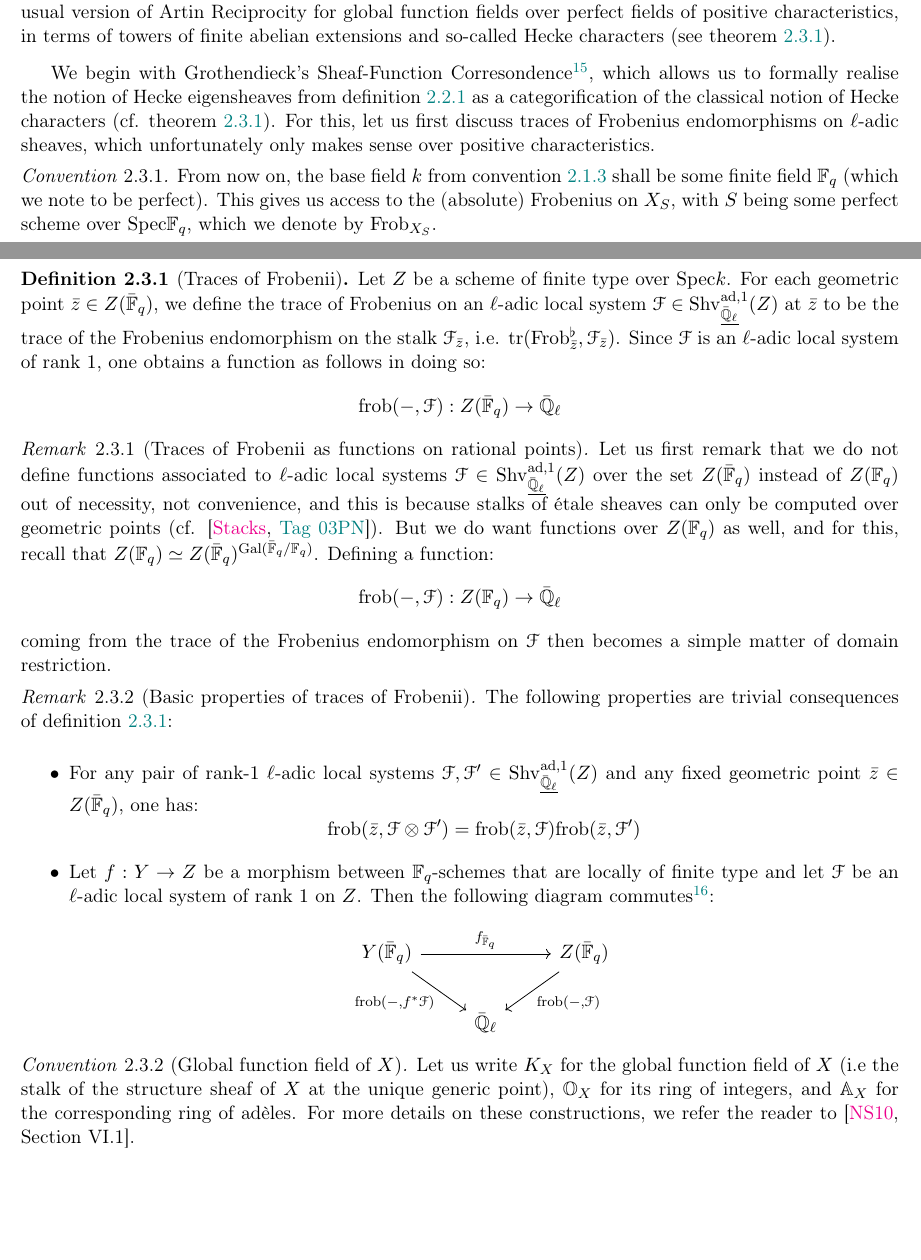
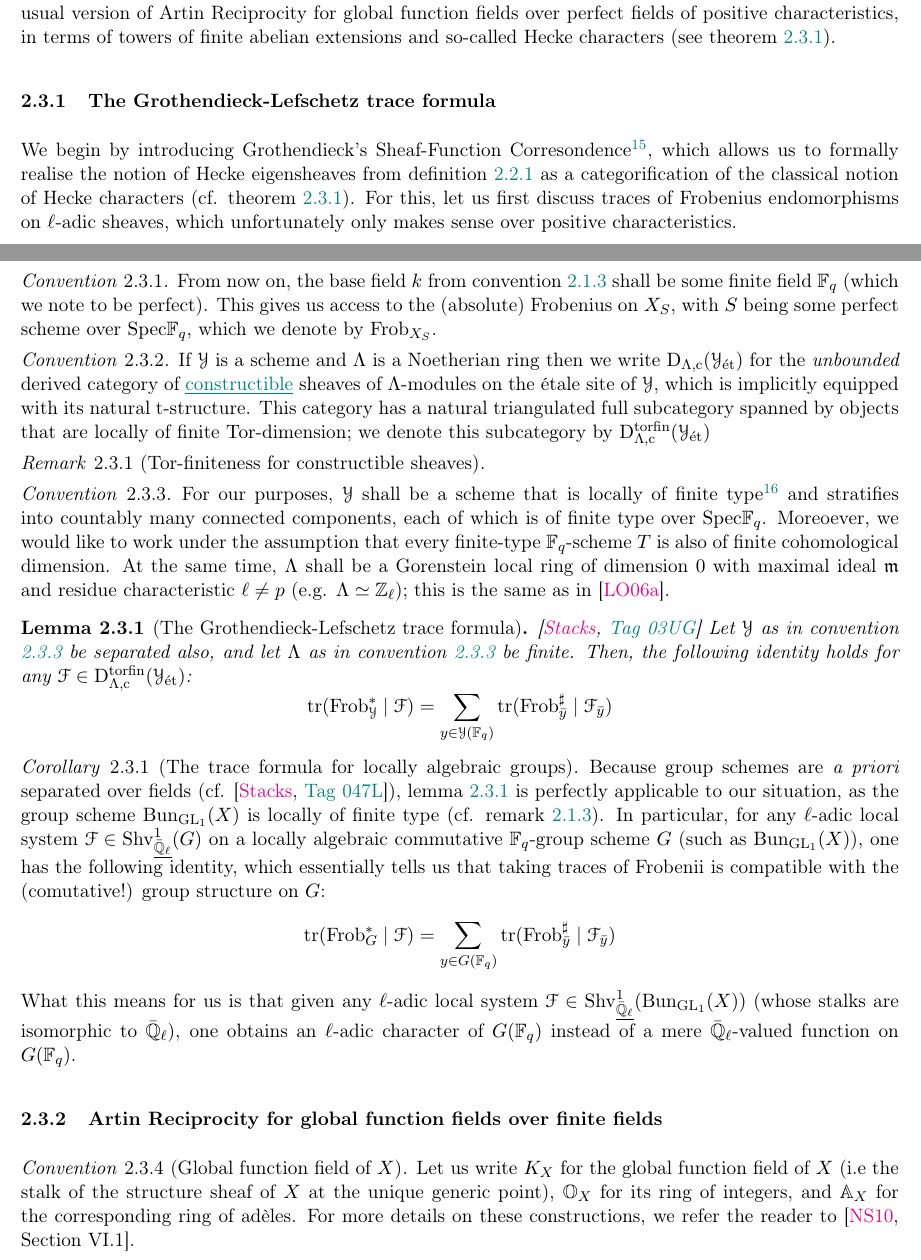
Before and after one commit to minhdat296/Undergraduate-thesis, a LaTeX paper (main.tex, which reads Sections/automorphic.tex, commands.tex): two parts of pages 16 and 17 of 19, joined at a grey line, cut so that both start at the same text, the shorter picture padded with empty space. Compiled offline with pdfLaTeX.

Commit message:
Updates from Overleaf

```diff
--- a/Sections/automorphic.tex
+++ b/Sections/automorphic.tex
@@ -237,37 +236,32 @@
-        from corollary \ref{coro: geometric_langlands_for_GL1} to obtain a correspondence between continuous $\ell$-adic characters of $\pi_1^{\ab}(X_{\fet})$ and so-called Hecke characters\footnote{Auf Deutsch: \say{\textit{Die Gr\"o{\ss}encharaktere}}.}, using Grothendieck's Sheaf-Function Correspondence. Doing so will yield us the usual version of Artin Reciprocity for global function fields over perfect fields of positive characteristics, in terms of towers of finite abelian extensions and so-called Hecke characters (see theorem \ref{theorem: hecke_characters}).
+            $$\Rep^1_{\bar{\Q}_{\ell}}(\pi_1^{\ab}(X_{\fet}))^{\cont} \cong \Hecke\Eig\Shv_{\underline{\bar{\Q}_{\ell}}}^1(\Bun_{\GL_1}(X))$$
+        from corollary \ref{coro: geometric_langlands_for_GL1} to obtain a correspondence between continuous $\ell$-adic characters of $\pi_1^{\ab}(X_{\fet})$ and so-called Hecke characters\footnote{Auf Deutsch: \say{\textit{Die Gr\"o{\ss}encharaktere}}.}, using Grothendieck's Sheaf-Function Correspondence. Doing so will yield us the usual version of Artin Reciprocity for global function fields over perfect fields of positive characteristics, in terms of towers of finite abelian extensions and so-called Hecke characters (see theorem \ref{theorem: hecke_characters_from_hecke_eigensheaves}).
 
-        We begin with Grothendieck's Sheaf-Function Corresondence\footnote{En Français: \say{\textit{La Correspondance Faisceaux-Fonctions de Grothendieck}}.}, which allows us to formally realise the notion of Hecke eigensheaves from definition \ref{def: hecke_eigensheaves} as a categorification of the classical notion of Hecke characters (cf. theorem \ref{theorem: hecke_characters}). For this, let us first discuss traces of Frobenius endomorphisms on $\ell$-adic sheaves, which unfortunately only makes sense over positive characteristics.
-        \begin{convention} \label{conv: finite_base_field}
+        \subsubsection{The Grothendieck-Lefschetz trace formula}
+            We begin by introducing Grothendieck's Sheaf-Function Corresondence\footnote{En Français: \say{\textit{La Correspondance Faisceaux-Fonctions de Grothendieck}}.}, which allows us to formally realise the notion of Hecke eigensheaves from definition \ref{def: hecke_eigensheaves} as a categorification of the classical notion of Hecke characters (cf. theorem \ref{theorem: hecke_characters_from_hecke_eigensheaves}). For this, let us first discuss traces of Frobenius endomorphisms on $\ell$-adic sheaves, which unfortunately only makes sense over positive characteristics.
+            \begin{convention} \label{conv: frobenii}
                 From now on, the base field $k$ from convention \ref{conv: automorphic_side_conventions} shall be some finite field $\F_q$ (which we note to be perfect). This gives us access to the (absolute) Frobenius on $X_S$, with $S$ being some perfect scheme over $\Spec \F_q$, which we denote by $\Frob_{X_S}$.
             \end{convention}
-        \begin{definition}[Traces of Frobenii] \label{def: traces_of_frobenii}
-            Let $Z$ be a scheme of finite type over $\Spec k$. For each geometric point $\bar{z} \in Z(\bar{\F}_q)$, we define the trace of Frobenius on an $\ell$-adic local system $\calF \in \Shv_{\underline{\bar{\Q}_{\ell}}}^{\ad, 1}(Z)$ at $\bar{z}$ to be the trace of the Frobenius endomorphism on the stalk $\calF_{\bar{z}}$, i.e. $\trace(\Frob_{\bar{z}}^{\flat}, \calF_{\bar{z}})$. Since $\calF$ is an $\ell$-adic local system of rank $1$, one obtains a function as follows in doing so:
-                $$\frob(-, \calF): Z(\bar{\F}_q) \to \bar{\Q}_{\ell}$$
-        \end{definition}
-        \begin{remark}[Traces of Frobenii as functions on rational points] \label{remark: traces_of_frobenii_as_functions_on_rational_points}
-            Let us first remark that we do not define functions associated to $\ell$-adic local systems $\calF \in \Shv_{\underline{\bar{\Q}_{\ell}}}^{\ad, 1}(Z)$ over the set $Z(\bar{\F}_q)$ instead of $Z(\F_q)$ out of necessity, not convenience, and this is because stalks of \'etale sheaves can only be computed over geometric points (cf. \cite[\href{https://stacks.math.columbia.edu/tag/03PN}{Tag 03PN}]{stacks}). But we do want functions over $Z(\F_q)$ as well, and for this, recall that $Z(\F_q) \cong Z(\bar{\F}_q)^{\Gal(\bar{\F}_q/\F_q)}$. Defining a function:
-                $$\frob(-, \calF): Z(\F_q) \to \bar{\Q}_{\ell}$$
-            coming from the trace of the Frobenius endomorphism on $\calF$ then becomes a simple matter of domain restriction.
+            \begin{convention} \label{conv: derived_categories_of_constructible_sheaves}
+                If $\calY$ is a scheme and $\Lambda$ is a Noetherian ring then we write $\rmD_{\Lambda, \cons}(\calY_{\et})$ for the \textit{unbounded} derived category of \href{https://stacks.math.columbia.edu/tag/03RW}{\underline{constructible}} sheaves of $\Lambda$-modules on the \'etale site of $\calY$, which is implicitly equipped with its natural t-structure. This category has a natural triangulated full subcategory spanned by objects that are locally of finite $\Tor$-dimension; we denote this subcategory by $\rmD_{\Lambda, \cons}^{\tor\fin}(\calY_{\et})$
+            \end{convention}
+            \begin{remark}[$\Tor$-finiteness for constructible sheaves] \label{remark: tor_finiteness_for_constructible_sheaves}
+
             \end{remark}
-        \begin{remark}[Basic properties of traces of Frobenii] \label{remark: basic_properties_of_traces_of_frobenii}
-            The following properties are trivial consequences of definition \ref{def: traces_of_frobenii}:
-                \begin{itemize}
-                    \item For any pair of rank-$1$ $\ell$-adic local systems $\calF, \calF' \in \Shv_{\underline{\bar{\Q}_{\ell}}}^{\ad, 1}(Z)$ and any fixed geometric point $\bar{z} \in Z(\bar{\F}_q)$, one has:
-                        $$\frob(\bar{z}, \calF \tensor \calF') = \frob(\bar{z}, \calF) \frob(\bar{z}, \calF')$$
-                    \item Let $f: Y \to Z$ be a morphism between $\F_q$-schemes that are locally of finite type and let $\calF$ be an $\ell$-adic local system of rank $1$ on $Z$. Then the following diagram commutes\footnote{To prove that the diagram indeed commutes, recall also the basic sheaf-theoretic fact that for any geometric point $\bar{y} \in Y(\bar{\F}_q)$ over a fixed geometric point $\bar{z} \in Z(\bar{F}_q)$ (i.e. such that $f_{\bar{\F}_q}(\bar{y}) = \bar{z}$), one has an isomorphism $(f^*\calF)_{f_{\bar{\F}_q}(\bar{y})} \cong \calF_{\bar{z}}$ of stalks.}:
-                        $$
-                            \begin{tikzcd}
-                            	{Y(\bar{\F}_q)} && {Z(\bar{\F}_q)} \\
-                            	& {\bar{\Q}_{\ell}}
-                            	\arrow["{\frob(-, \calF)}", from=1-3, to=2-2]
-                            	\arrow["{\frob(-, f^*\calF)}"', from=1-1, to=2-2]
-                            	\arrow["{f_{\bar{\F}_q}}", from=1-1, to=1-3]
-                            \end{tikzcd}
-                        $$
-                \end{itemize}
-        \end{remark}
+            \begin{convention} \label{conv: trace_formula_conventions}
+                For our purposes, $\calY$ shall be a scheme that is locally of finite type\footnote{Althought $\calY$ might actually be an algebraic stack of finite type over a base scheme $S$ that is affine, regular, Noetherian and of dimension $\leq 1$, and of characteristic $p \geq 0$ (for details, see \cite{laszlo_olsson_adic_sheaves_on_artin_stacks_1} and \cite{laszlo_olsson_adic_sheaves_on_artin_stacks_2}), e.g. $\calY \cong \Bun_G(X)$, with $X$ as in convention \ref{conv: automorphic_side_conventions} and $G$ some connected reductive group (such as $\GL_1$).} and stratifies into countably many connected components, each of which is of finite type over $\Spec \F_q$. Moreoever, we would like to work under the assumption that every finite-type $\F_q$-scheme $T$ is also of finite cohomological dimension. At the same time, $\Lambda$ shall be a Gorenstein local ring of dimension $0$ with maximal ideal $\m$ and residue  characteristic $\ell \not = p$ (e.g. $\Lambda \cong \Z_{\ell}$); this is the same as in \cite{laszlo_olsson_adic_sheaves_on_artin_stacks_1}.
+            \end{convention}
+
+            \begin{lemma}[The Grothendieck-Lefschetz trace formula] \label{lemma: the_trace_formula}
+                \cite[\href{https://stacks.math.columbia.edu/tag/03UG}{Tag 03UG}]{stacks} Let $\calY$ as in convention \ref{conv: trace_formula_conventions} be separated also, and let $\Lambda$ as in convention \ref{conv: trace_formula_conventions} be finite. Then, the following identity holds for any $\calF \in \rmD_{\Lambda, \cons}^{\tor\fin}(\calY_{\et})$:
+                    $$\trace(\Frob_{\calY}^* \mid \calF) = \sum_{y \in \calY(\F_q)} \trace(\Frob_{\bar{y}}^{\sharp} \mid \calF_{\bar{y}})$$
+            \end{lemma}
+            \begin{corollary}[The trace formula for locally algebraic groups] \label{coro: the_trace_formula_for_locally_algebraic_groups}
+                Because group schemes are \textit{a priori} separated over fields (cf. \cite[\href{https://stacks.math.columbia.edu/tag/047L}{Tag 047L}]{stacks}), lemma \ref{lemma: the_trace_formula} is perfectly applicable to our situation, as the group scheme $\Bun_{\GL_1}(X)$ is locally of finite type (cf. remark \ref{remark: geometry_of_the_picard_stack}). In particular, for any $\ell$-adic local system $\calF \in \Shv_{\underline{\bar{\Q}_{\ell}}}^1(G)$ on a locally algebraic commutative $\F_q$-group scheme $G$ (such as $\Bun_{\GL_1}(X)$), one has the following identity, which essentially tells us that taking traces of Frobenii is compatible with the (comutative!) group structure on $G$:
+                    $$\trace(\Frob_G^* \mid \calF) = \sum_{y \in G(\F_q)} \trace(\Frob_{\bar{y}}^{\sharp} \mid \calF_{\bar{y}})$$
+                What this means for us is that given any $\ell$-adic local system $\calF \in \Shv_{\underline{\bar{\Q}_{\ell}}}^1(\Bun_{\GL_1}(X))$ (whose stalks are isomorphic to $\bar{\Q}_{\ell}$), one obtains an $\ell$-adic character of $G(\F_q)$ instead of a mere $\bar{\Q}_{\ell}$-valued function on $G(\F_q)$.
+            \end{corollary}
+
+        \subsubsection{Artin Reciprocity for global function fields over finite fields}
             \begin{convention}[Global function field of $X$] \label{conv: global_function_field}
                 Let us write $K_X$ for the global function field of $X$ (i.e the stalk of the structure sheaf of $X$ at the unique generic point), $\bbO_X$ for its ring of integers, and $\A_X$ for the corresponding ring of ad\`eles. For more details on these constructions, we refer the reader to \cite[Section VI.1]{neukirch_2010_algebraic_number_theory}.
             \end{convention}
-        \begin{lemma}[The Lang isogeny] \label{lemma: lang_isogeny}
-            If $G$ is a connected and smooth algebraic group over $\Spec \F_q$ then there will exist a surjective topological group homomorphism $q_G: \pi_1(G_{\fet}) \to G(\F_q)$.
@@ -283 +267,0 @@
-            \end{proof}
@@ -292,0 +270 @@
+                For theorem \ref{theorem: hecke_characters_from_hecke_eigensheaves}, suppose that we are willing to take the special case of the Weil Uniformisation Theorem for $\Bun_{\GL_1}(X)$ (cf. \cite[Proposition 3.8]{tendler_2015_geometric_class_field_theory}\footnote{For details on Weil Uniformisation for $\Bun_G(X)$, with $G$ being a general connected reductive group, see \cite{sorger_BunG_uniformisation}}) for granted, which states that there is a group isomorphism $\Bun_{\GL_1}(X)(\F_q) \cong \GL_1(K_X)\backslash\GL_1(\A_X)/\GL_1(\bbO_{X})$.
@@ -296,3 +283,5 @@
+                        \item Conversely, consider an arbitrary element $\xi \in \Hecke\Char_{\GL_1}(X)$.
+                    \end{itemize}
                 \end{proof}
 
             Before we can conclude with Artin's Reciprocity Law for global function fields over finite fields, we will need to understand what it means for $\ell$-adic local systems to be \textbf{Weil sheaves} beforehand, as we are interested in how the Frobenius element of $\Gal(K^{\ab}/K)$ behaves under Artin Reciprocity.
--- a/commands.tex
+++ b/commands.tex
@@ -435,6 +435,8 @@
 \newcommand{\lex}{\mathrm{lex}}
 \newcommand{\rex}{\mathrm{rex}}
 \newcommand{\AR}{\mathrm{A\-R}}
+\newcommand{\cons}{\mathrm{c}} %constructible sheaves
+\newcommand{\tor}{\mathrm{tor}} %tor dimension
 
 %prism custom command
 \usepackage{relsize}
```
Also changed, not shown: Temporarily removed/traces of frobenii.tex (added, +39 -0 lines), Sections/automorphic.tex (42 more changed lines). Lines whose indentation alone changed are shown as unchanged.
